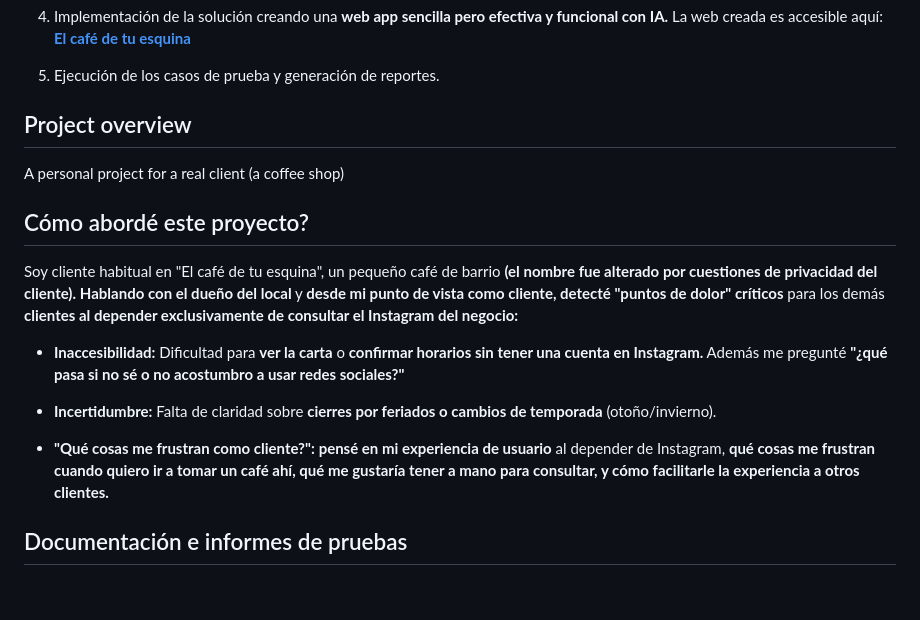
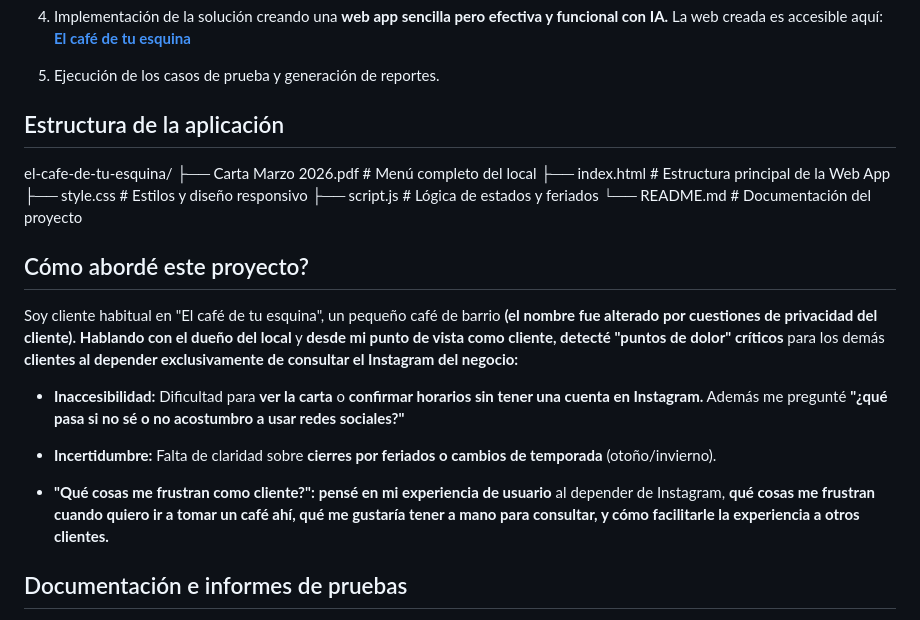
Before and after one commit to marianaluduena/el_cafe_de_tu_esquina, a Markdown page: README.md, the part around the change. Drawn GitHub-style; blank space fills up the shorter version.

Commit message:
Revise README with project structure and details
Updated project structure and overview in README.

```diff
--- a/README.md
+++ b/README.md
@@ -17,9 +17,14 @@ Dividí este proyecto en 5 etapas:
 5. Ejecución de los casos de prueba y generación de reportes.
 
 
-## Project overview
+## Estructura de la aplicación
 
-A personal project for a real client (a coffee shop)
+el-cafe-de-tu-esquina/
+├── Carta Marzo 2026.pdf     # Menú completo del local
+├── index.html               # Estructura principal de la Web App
+├── style.css                # Estilos y diseño responsivo
+├── script.js                # Lógica de estados y feriados
+└── README.md                # Documentación del proyecto
 
 
 ## Cómo abordé este proyecto?
@@ -31,6 +36,7 @@ Soy cliente habitual en "El café de tu esquina", un pequeño café de barrio **
 - **Incertidumbre:** Falta de claridad sobre **cierres por feriados o cambios de temporada** (otoño/invierno).
 
 - **"Qué cosas me frustran como cliente?":** **pensé en mi experiencia de usuario** al depender de Instagram, **qué cosas me frustran cuando quiero ir a tomar un café ahí, qué me gustaría tener a mano para consultar, y cómo facilitarle la experiencia a otros clientes.**
+
 
 ## Documentación e informes de pruebas
 
```
